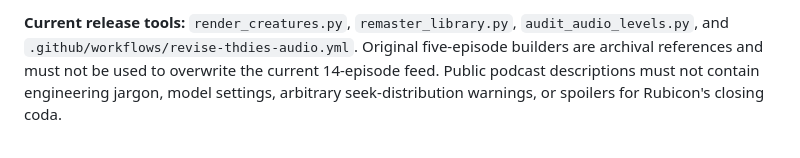
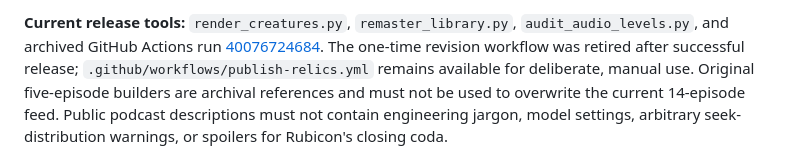
Before and after one commit to udeudeude/udeudeude.github.io, a Markdown page: thdies-cast/production/README.md, the part around the change. GitHub-like rendering.

Commit message:
Point production documentation to historical audio revision logs rather than retired one-time workflow

```diff
--- a/thdies-cast/production/README.md
+++ b/thdies-cast/production/README.md
@@ -73,7 +73,7 @@ and `.github/workflows/check-thdies-voice-levels.yml` before release.
 
 **Current release tools:** `render_creatures.py`,
 `remaster_library.py`, `audit_audio_levels.py`, and
-`.github/workflows/revise-thdies-audio.yml`.
+archived GitHub Actions run [40076724684](https://github.com/udeudeude/udeudeude.github.io/actions/runs/40076724684). The one-time revision workflow was retired after successful release; `.github/workflows/publish-relics.yml` remains available for deliberate, manual use.
 Original five-episode builders are archival references and must not be used
 to overwrite the current 14-episode feed. Public podcast descriptions must
 not contain engineering jargon, model settings, arbitrary seek-distribution
```
